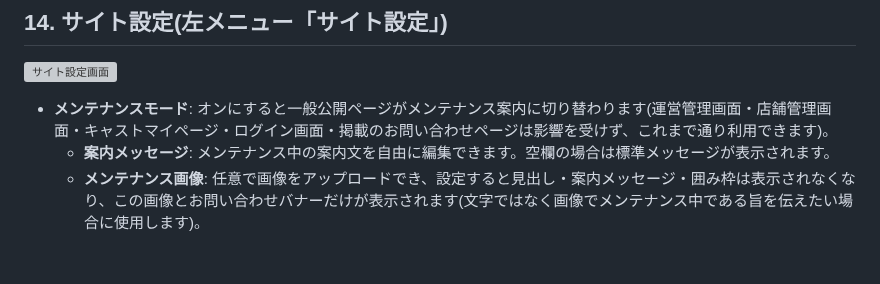
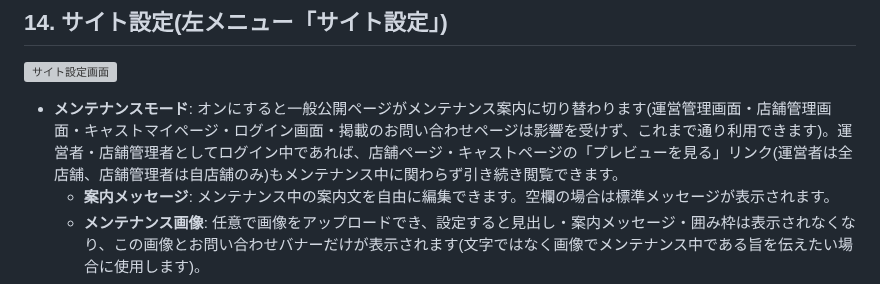
Before and after one commit to kanabun-git/ume, a Markdown page: docs/manual_admin.md, the part around the change. Rendered like a GitHub page; blank space fills up the shorter version; grey boxes are pictures that could not be loaded.

```diff
--- a/docs/manual_admin.md
+++ b/docs/manual_admin.md
@@ -205,7 +205,7 @@
 
 ![サイト設定画面](images/admin/15_setting_edit.png)
 
-- **メンテナンスモード**: オンにすると一般公開ページがメンテナンス案内に切り替わります(運営管理画面・店舗管理画面・キャストマイページ・ログイン画面・掲載のお問い合わせページは影響を受けず、これまで通り利用できます)。
+- **メンテナンスモード**: オンにすると一般公開ページがメンテナンス案内に切り替わります(運営管理画面・店舗管理画面・キャストマイページ・ログイン画面・掲載のお問い合わせページは影響を受けず、これまで通り利用できます)。運営者・店舗管理者としてログイン中であれば、店舗ページ・キャストページの「プレビューを見る」リンク(運営者は全店舗、店舗管理者は自店舗のみ)もメンテナンス中に関わらず引き続き閲覧できます。
   - **案内メッセージ**: メンテナンス中の案内文を自由に編集できます。空欄の場合は標準メッセージが表示されます。
   - **メンテナンス画像**: 任意で画像をアップロードでき、設定すると見出し・案内メッセージ・囲み枠は表示されなくなり、この画像とお問い合わせバナーだけが表示されます(文字ではなく画像でメンテナンス中である旨を伝えたい場合に使用します)。
   - **サイト掲載のお問い合わせバナー**: 任意で画像をアップロードでき、設定するとクリックで「サイト掲載のお問い合わせ」ページ(`/shop_inquiries/new`)へ移動するバナーとして表示されます。バナー画像を設定しない場合は、代わりにテキストリンクが表示されます。メンテナンス中でも店舗様からの掲載問い合わせだけは受け付けられるようにするための機能です。
```
Also changed, not shown: docs/manual_shop_admin.md (+4 -1 lines), docs/images/shop_admin/02_dashboard.png, docs/images/shop_admin/03_shop_edit.png, 8 other files.
